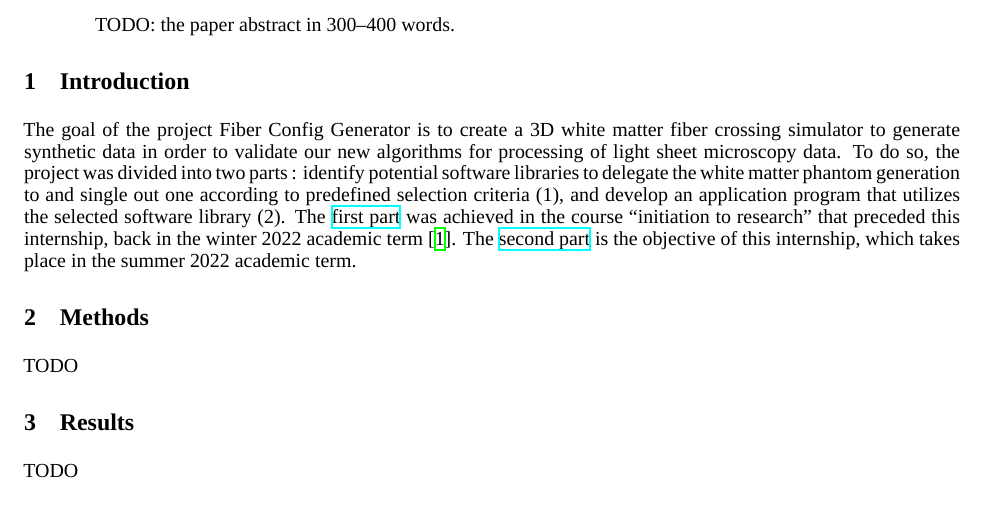
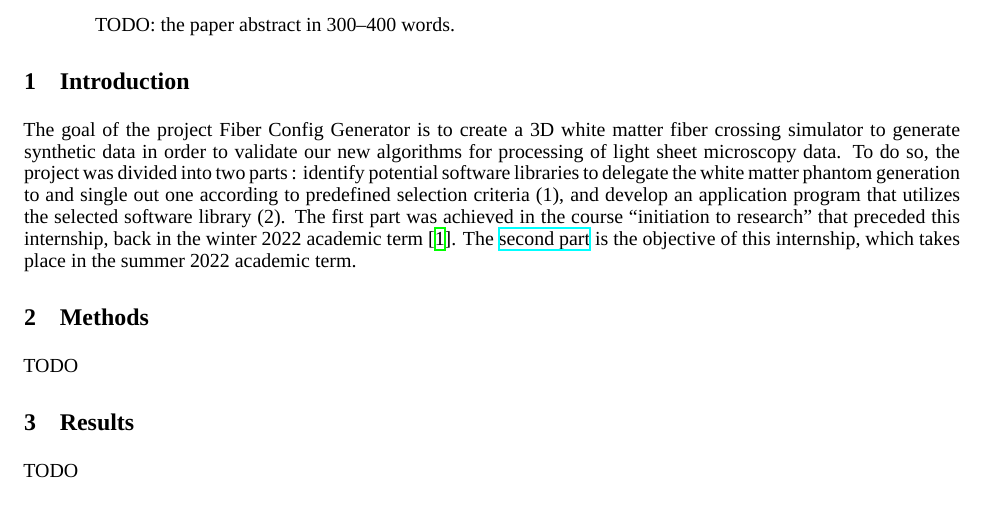
Before and after one commit to benoit-dubreuil/fiber-config-generator, a LaTeX paper (report/report.tex): part of page 1 of 2, cut so that both start at the same text. Compiled offline with XeLaTeX; a missing font is replaced by an installed copy or a similar font.

Commit message:
No need for ref for first part

```diff
--- a/report/report.tex
+++ b/report/report.tex
@@ -59,7 +59,7 @@
   The goal of the project Fiber Config Generator is to create a 3D white matter fiber crossing simulator to generate synthetic data in order to validate our new algorithms for processing of light sheet microscopy data.
   To do so, the project was divided into two parts : identify potential software libraries to delegate the white matter phantom
   generation to and single out one according to predefined selection criteria (1), and develop an application program that utilizes the selected software library (2).
-  The \href{https://github.com/linum-uqam/inf6200-h2022-benoit-dubreuil/}{first part} was achieved in the course ``initiation to
+  The first part was achieved in the course ``initiation to
   research'' that preceded this internship, back in the winter 2022 academic term~\cite{dubreuil2022inf6200}.
   The \href{https://github.com/linum-uqam/inm5803-ete2022-benoit-dubreuil/}{second part} is the objective of this internship, which takes place in the summer 2022 academic term.
 
```
